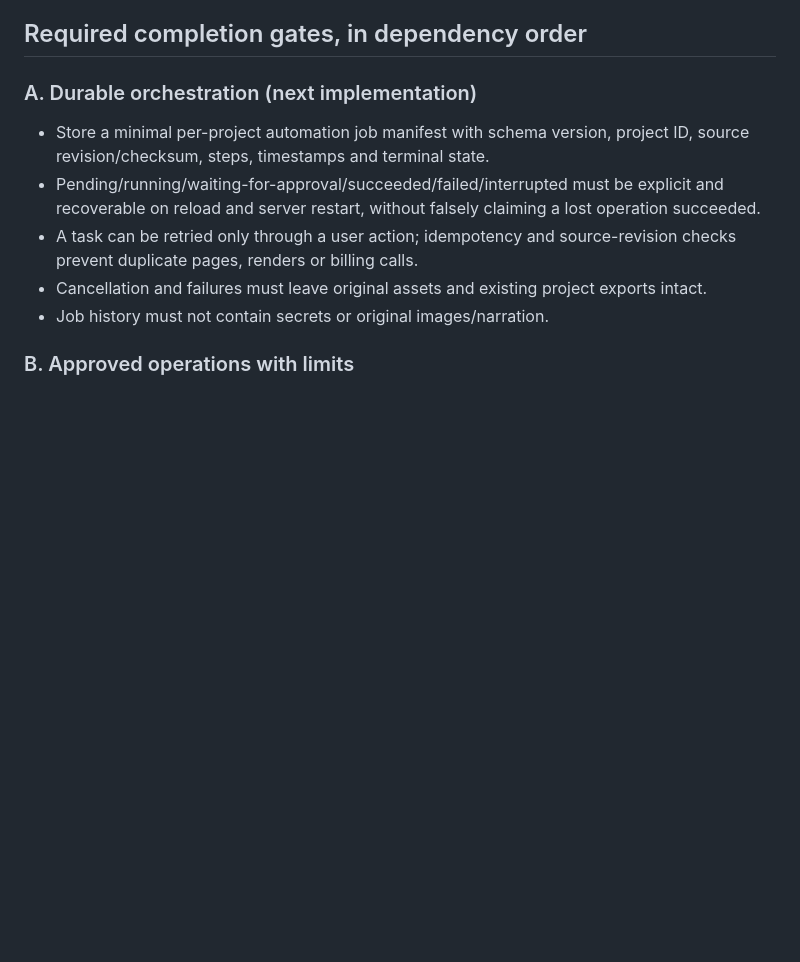
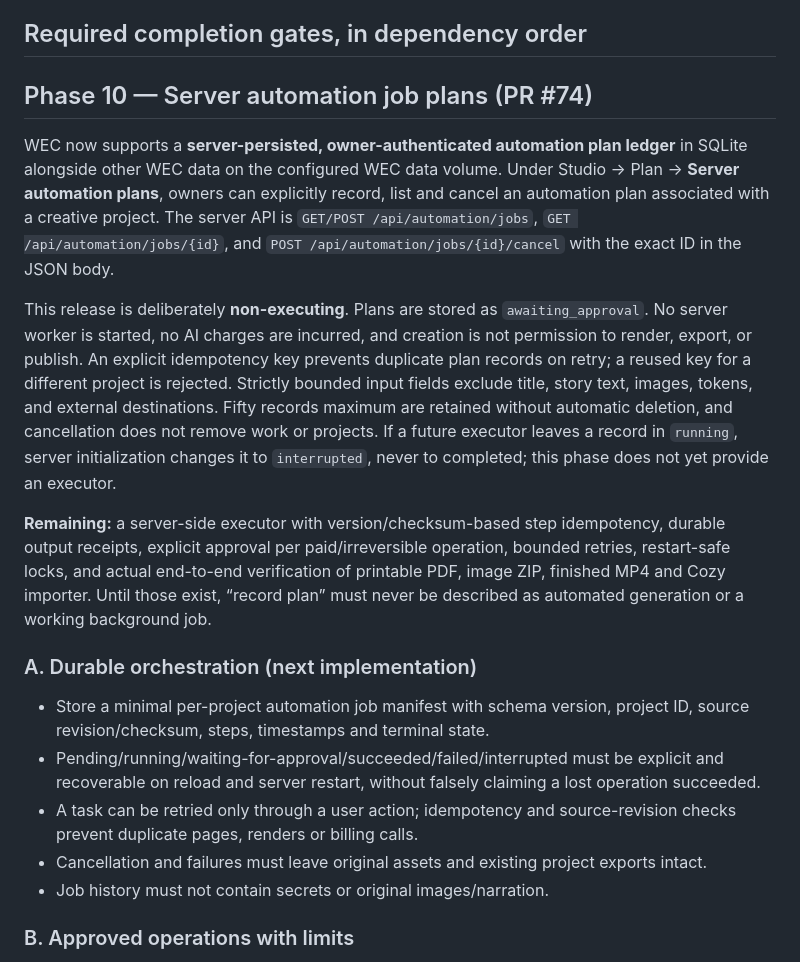
Before and after one commit to workinghard90/Wonderfully-Enchanted-Chaos-ai, a Markdown page: docs/FULL_APPLICATION_ACCEPTANCE.md, the part around the change. Drawn GitHub-style; blank space fills up the shorter version.

Commit message:
Document server-persistent plan API and explicit execution gap for full app

```diff
--- a/docs/FULL_APPLICATION_ACCEPTANCE.md
+++ b/docs/FULL_APPLICATION_ACCEPTANCE.md
@@ -16,6 +16,34 @@ One mobile-friendly studio for creating and safely recovering artwork, printable
 - PR #72 adds a bounded two-step real local automation (save, then production inventory) with verification and a failure stop. It does **not** make the studio an unattended job runner.
 
 ## Required completion gates, in dependency order
+
+## Phase 10 — Server automation job plans (PR #74)
+
+WEC now supports a **server-persisted, owner-authenticated automation plan ledger**
+in SQLite alongside other WEC data on the configured WEC data volume.
+Under Studio → Plan → **Server automation plans**, owners can explicitly
+record, list and cancel an automation plan associated with a creative project.
+The server API is `GET/POST /api/automation/jobs`,
+`GET /api/automation/jobs/{id}`, and
+`POST /api/automation/jobs/{id}/cancel` with the exact ID in the JSON body.
+
+This release is deliberately **non-executing**. Plans are stored as
+`awaiting_approval`. No server worker is started, no AI charges are incurred,
+and creation is not permission to render, export, or publish. An explicit
+idempotency key prevents duplicate plan records on retry; a reused key for a
+different project is rejected. Strictly bounded input fields exclude title,
+story text, images, tokens, and external destinations. Fifty records maximum
+are retained without automatic deletion, and cancellation does not remove
+work or projects. If a future executor leaves a record in `running`, server
+initialization changes it to `interrupted`, never to completed; this phase
+does not yet provide an executor.
+
+**Remaining:** a server-side executor with version/checksum-based step
+idempotency, durable output receipts, explicit approval per paid/irreversible
+operation, bounded retries, restart-safe locks, and actual end-to-end
+verification of printable PDF, image ZIP, finished MP4 and Cozy importer.
+Until those exist, “record plan” must never be described as automated
+generation or a working background job.
 
 ### A. Durable orchestration (next implementation)
 
```
